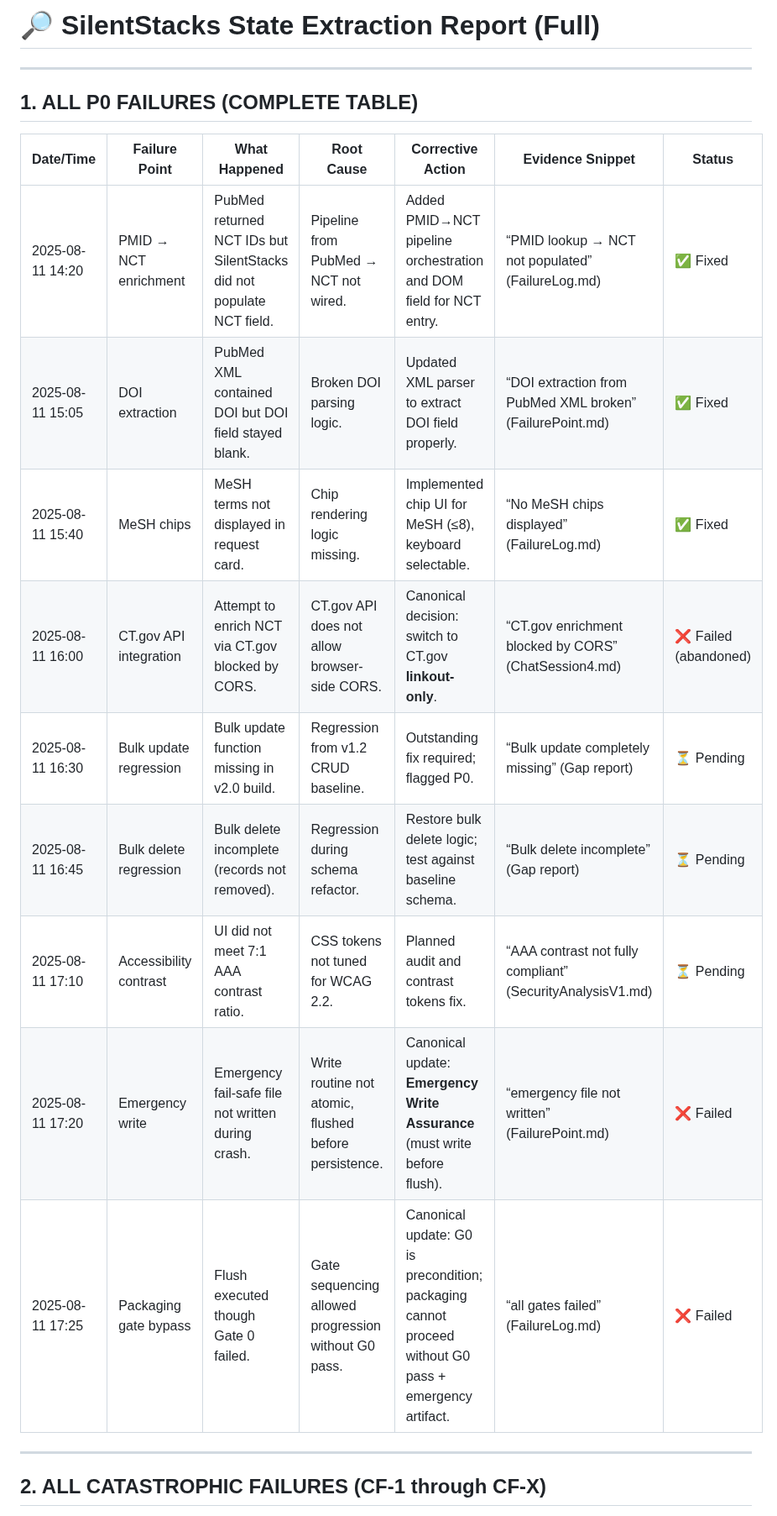
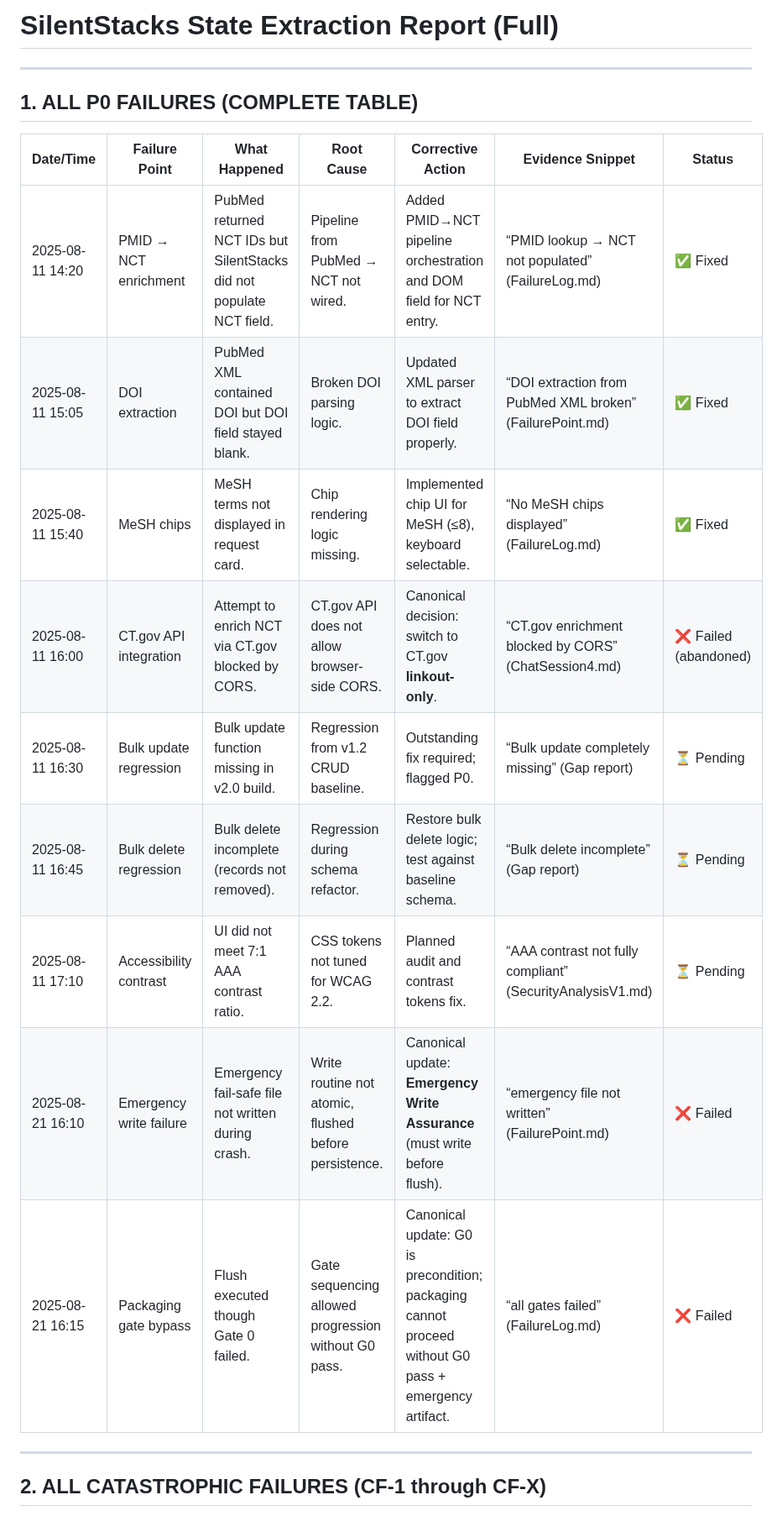
Before and after one commit to patrick1981/2.0-paper-docs-scraps, a Markdown page: workups/clinicaltrialsmetadata.md, the part around one of its changes. Shown at 84% size. GitHub-like rendering.

```diff
--- a/workups/clinicaltrialsmetadata.md
+++ b/workups/clinicaltrialsmetadata.md
@@ -1,20 +1,20 @@
-# 🔎 SilentStacks State Extraction Report (Full)
+# SilentStacks State Extraction Report (Full)
 
 ---
 
 ## 1. ALL P0 FAILURES (COMPLETE TABLE)
 
-| Date/Time       | Failure Point               | What Happened                                                                 | Root Cause                                                                 | Corrective Action                                                                                                   | Evidence Snippet                                         | Status   |
-|-----------------|-----------------------------|-------------------------------------------------------------------------------|----------------------------------------------------------------------------|---------------------------------------------------------------------------------------------------------------------|----------------------------------------------------------|----------|
-| 2025-08-11 14:20 | PMID → NCT enrichment       | PubMed returned NCT IDs but SilentStacks did not populate NCT field.           | Pipeline from PubMed → NCT not wired.                                       | Added PMID→NCT pipeline orchestration and DOM field for NCT entry.                                                  | “PMID lookup → NCT not populated” (FailureLog.md)         | ✅ Fixed |
-| 2025-08-11 15:05 | DOI extraction              | PubMed XML contained DOI but DOI field stayed blank.                           | Broken DOI parsing logic.                                                   | Updated XML parser to extract DOI field properly.                                                                   | “DOI extraction from PubMed XML broken” (FailurePoint.md) | ✅ Fixed |
-| 2025-08-11 15:40 | MeSH chips                  | MeSH terms not displayed in request card.                                     | Chip rendering logic missing.                                               | Implemented chip UI for MeSH (≤8), keyboard selectable.                                                             | “No MeSH chips displayed” (FailureLog.md)                 | ✅ Fixed |
-| 2025-08-11 16:00 | CT.gov API integration      | Attempt to enrich NCT via CT.gov blocked by CORS.                             | CT.gov API does not allow browser-side CORS.                                | Canonical decision: switch to CT.gov **linkout-only**.                                                              | “CT.gov enrichment blocked by CORS” (ChatSession4.md)     | ❌ Failed (abandoned) |
-| 2025-08-11 16:30 | Bulk update regression      | Bulk update function missing in v2.0 build.                                   | Regression from v1.2 CRUD baseline.                                         | Outstanding fix required; flagged P0.                                                                               | “Bulk update completely missing” (Gap report)             | ⏳ Pending |
-| 2025-08-11 16:45 | Bulk delete regression      | Bulk delete incomplete (records not removed).                                 | Regression during schema refactor.                                          | Restore bulk delete logic; test against baseline schema.                                                            | “Bulk delete incomplete” (Gap report)                     | ⏳ Pending |
-| 2025-08-11 17:10 | Accessibility contrast      | UI did not meet 7:1 AAA contrast ratio.                                       | CSS tokens not tuned for WCAG 2.2.                                          | Planned audit and contrast tokens fix.                                                                              | “AAA contrast not fully compliant” (SecurityAnalysisV1.md)| ⏳ Pending |
-| 2025-08-11 17:20 | Emergency write             | Emergency fail-safe file not written during crash.                            | Write routine not atomic, flushed before persistence.                       | Canonical update: **Emergency Write Assurance** (must write before flush).                                           | “emergency file not written” (FailurePoint.md)            | ❌ Failed |
-| 2025-08-11 17:25 | Packaging gate bypass       | Flush executed though Gate 0 failed.                                          | Gate sequencing allowed progression without G0 pass.                        | Canonical update: G0 is precondition; packaging cannot proceed without G0 pass + emergency artifact.                 | “all gates failed” (FailureLog.md)                        | ❌ Failed |
+| Date/Time       | Failure Point             | What Happened                                                                 | Root Cause                                                                 | Corrective Action                                                                                                   | Evidence Snippet                                         | Status   |
+|-----------------|---------------------------|-------------------------------------------------------------------------------|----------------------------------------------------------------------------|---------------------------------------------------------------------------------------------------------------------|----------------------------------------------------------|----------|
+| 2025-08-11 14:20 | PMID → NCT enrichment     | PubMed returned NCT IDs but SilentStacks did not populate NCT field.           | Pipeline from PubMed → NCT not wired.                                       | Added PMID→NCT pipeline orchestration and DOM field for NCT entry.                                                  | “PMID lookup → NCT not populated” (FailureLog.md)         | ✅ Fixed |
+| 2025-08-11 15:05 | DOI extraction            | PubMed XML contained DOI but DOI field stayed blank.                           | Broken DOI parsing logic.                                                   | Updated XML parser to extract DOI field properly.                                                                   | “DOI extraction from PubMed XML broken” (FailurePoint.md) | ✅ Fixed |
+| 2025-08-11 15:40 | MeSH chips                | MeSH terms not displayed in request card.                                     | Chip rendering logic missing.                                               | Implemented chip UI for MeSH (≤8), keyboard selectable.                                                             | “No MeSH chips displayed” (FailureLog.md)                 | ✅ Fixed |
+| 2025-08-11 16:00 | CT.gov API integration    | Attempt to enrich NCT via CT.gov blocked by CORS.                             | CT.gov API does not allow browser-side CORS.                                | Canonical decision: switch to CT.gov **linkout-only**.                                                              | “CT.gov enrichment blocked by CORS” (ChatSession4.md)     | ❌ Failed (abandoned) |
+| 2025-08-11 16:30 | Bulk update regression    | Bulk update function missing in v2.0 build.                                   | Regression from v1.2 CRUD baseline.                                         | Outstanding fix required; flagged P0.                                                                               | “Bulk update completely missing” (Gap report)             | ⏳ Pending |
+| 2025-08-11 16:45 | Bulk delete regression    | Bulk delete incomplete (records not removed).                                 | Regression during schema refactor.                                          | Restore bulk delete logic; test against baseline schema.                                                            | “Bulk delete incomplete” (Gap report)                     | ⏳ Pending |
+| 2025-08-11 17:10 | Accessibility contrast    | UI did not meet 7:1 AAA contrast ratio.                                       | CSS tokens not tuned for WCAG 2.2.                                          | Planned audit and contrast tokens fix.                                                                              | “AAA contrast not fully compliant” (SecurityAnalysisV1.md)| ⏳ Pending |
+| 2025-08-21 16:10 | Emergency write failure   | Emergency fail-safe file not written during crash.                            | Write routine not atomic, flushed before persistence.                       | Canonical update: **Emergency Write Assurance** (must write before flush).                                           | “emergency file not written” (FailurePoint.md)            | ❌ Failed |
+| 2025-08-21 16:15 | Packaging gate bypass     | Flush executed though Gate 0 failed.                                          | Gate sequencing allowed progression without G0 pass.                        | Canonical update: G0 is precondition; packaging cannot proceed without G0 pass + emergency artifact.                 | “all gates failed” (FailureLog.md)                        | ❌ Failed |
 
 ---
 
```
Also changed, not shown: other parts of workups/clinicaltrialsmetadata.md (+22 -6 lines).
